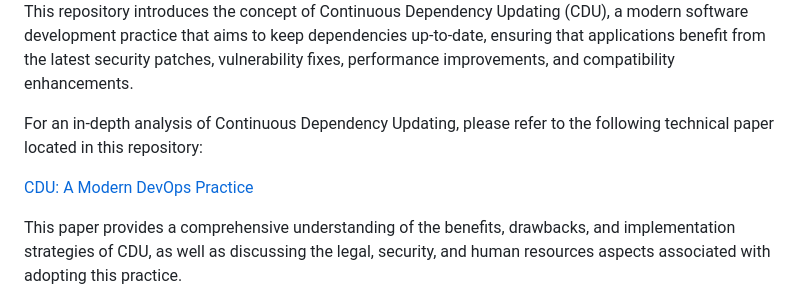
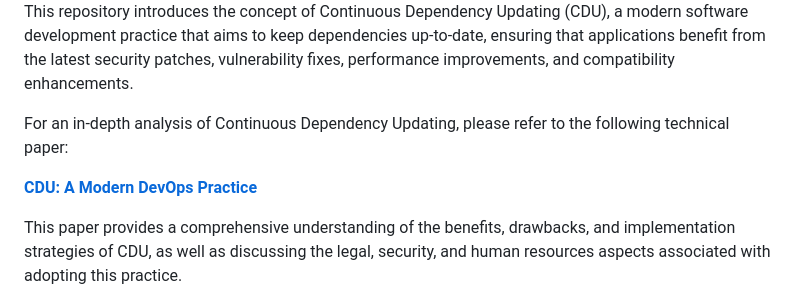
Before and after one commit to genome21/CDU, a Markdown page: README.md, the part around the change. Drawn GitHub-style.

Commit message:
Update README.md
Signed-off-by: Robert Wilkins III <1147229+genome21@users.noreply.github.com>

```diff
--- a/README.md
+++ b/README.md
@@ -5,9 +5,9 @@
 
 This repository introduces the concept of Continuous Dependency Updating (CDU), a modern software development practice that aims to keep dependencies up-to-date, ensuring that applications benefit from the latest security patches, vulnerability fixes, performance improvements, and compatibility enhancements.
 
-For an in-depth analysis of Continuous Dependency Updating, please refer to the following technical paper located in this repository:
+For an in-depth analysis of Continuous Dependency Updating, please refer to the following technical paper:
 
-[CDU: A Modern DevOps Practice](cdu-a-modern-devops-practice.pdf)
+**[CDU: A Modern DevOps Practice](cdu-a-modern-devops-practice.pdf)**
 
 This paper provides a comprehensive understanding of the benefits, drawbacks, and implementation strategies of CDU, as well as discussing the legal, security, and human resources aspects associated with adopting this practice.
 
```
